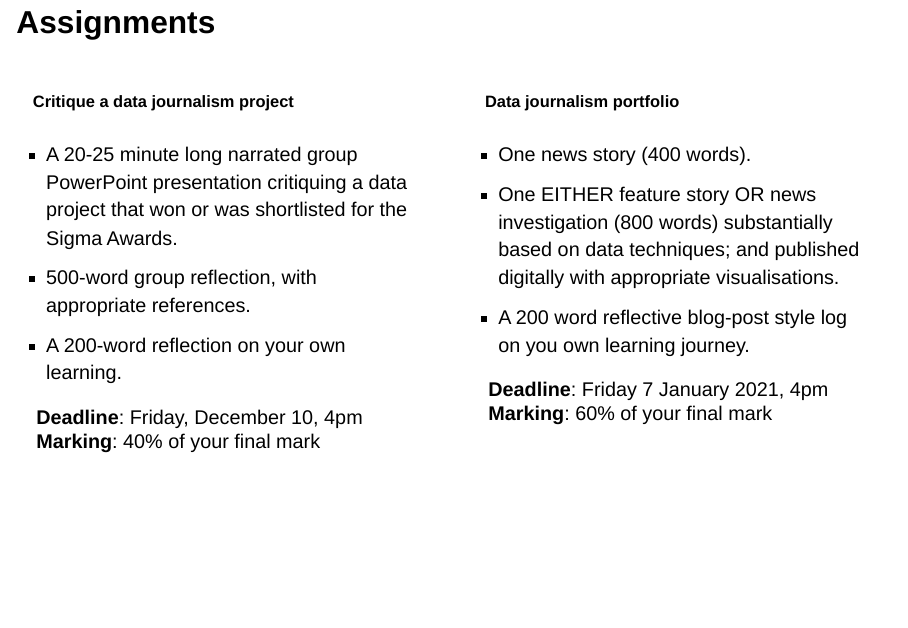
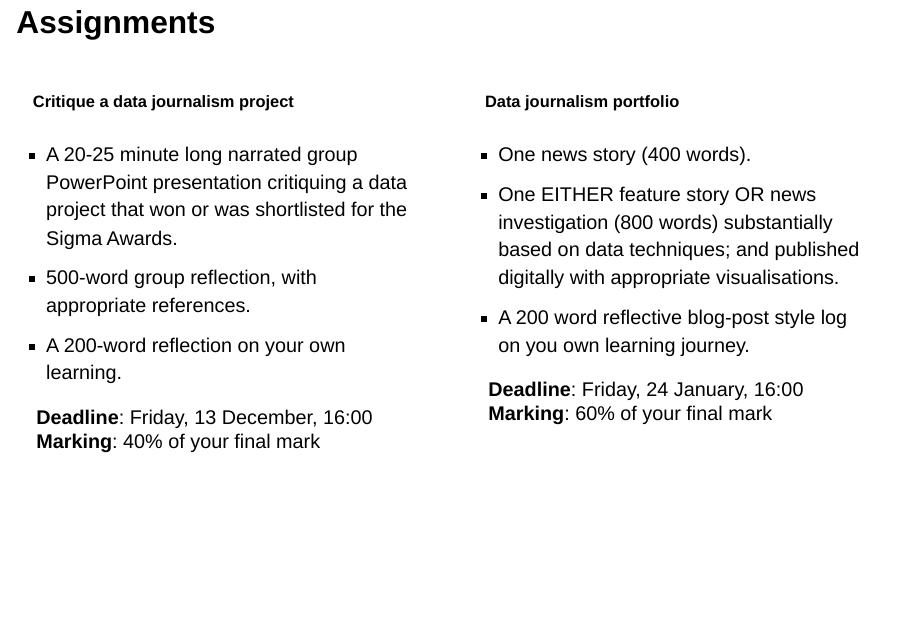
Before and after one commit to nicucalcea/ddj-wiki, a Quarto document (city/index.qmd): page 23 of 24. Rendered offline with R 4.5, knitr and Pandoc in place of Quarto, with nearby package versions; drawn as Slidy slides in place of the format the file asks for.

Commit message:
update assignment dates

```diff
--- a/city/index.qmd
+++ b/city/index.qmd
@@ -335,7 +335,7 @@ Shows percentage change.
 - 500-word group reflection, with appropriate references.
 - A 200-word reflection on your own learning.
 
-**Deadline**: Friday, December 10, 4pm
+**Deadline**: Friday, 13 December, 16:00
 **Marking**: 40% of your final mark
 :::
 
@@ -345,7 +345,7 @@ Shows percentage change.
 - One EITHER feature story OR news investigation (800 words) substantially based on data techniques; and published digitally with appropriate visualisations.
 - A 200 word reflective blog-post style log on you own learning journey.
 
-**Deadline**: Friday 7 January 2021, 4pm
+**Deadline**: Friday, 24 January, 16:00
 **Marking**: 60% of your final mark
 :::
 :::
```
Also changed, not shown: docs/search.json, 5 other files.
